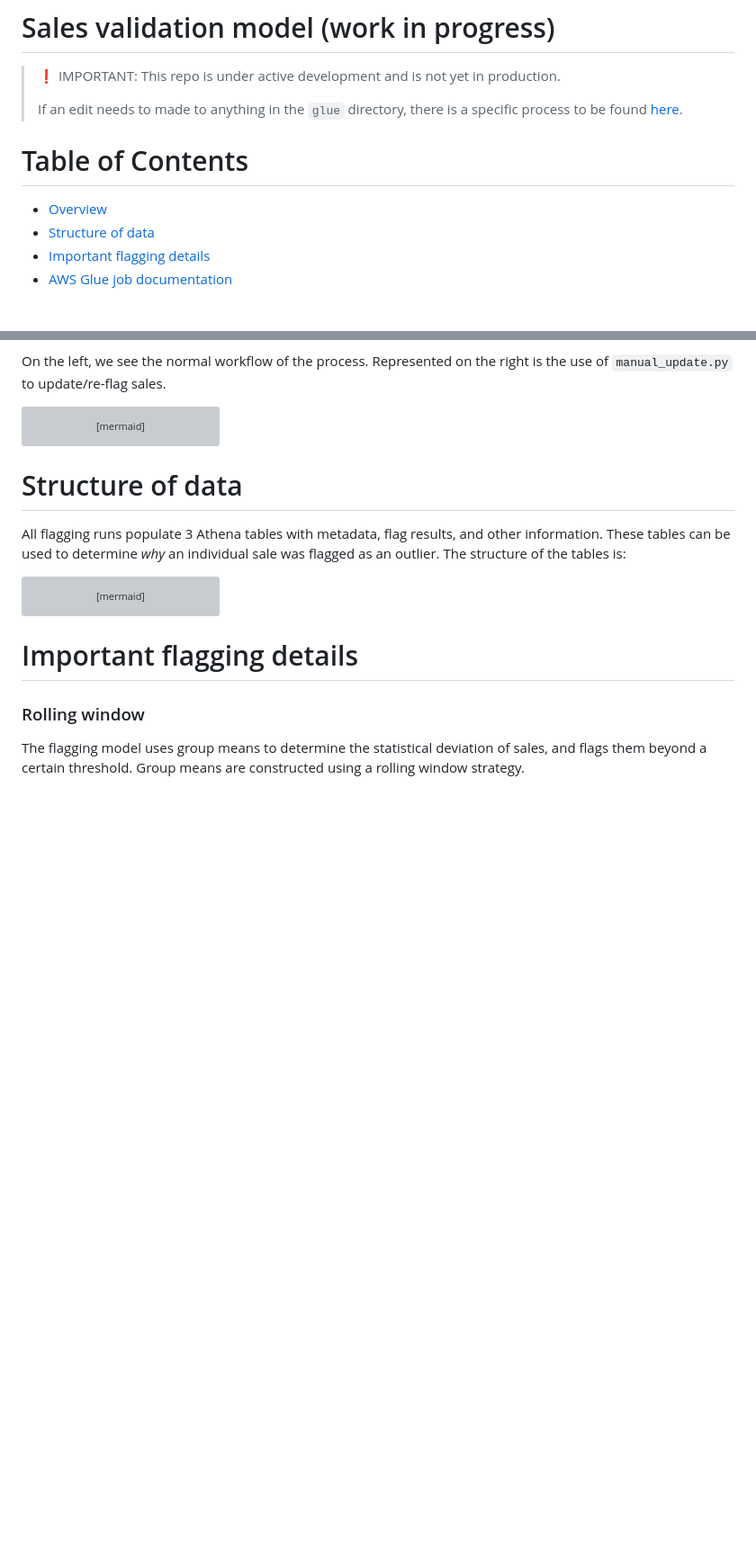
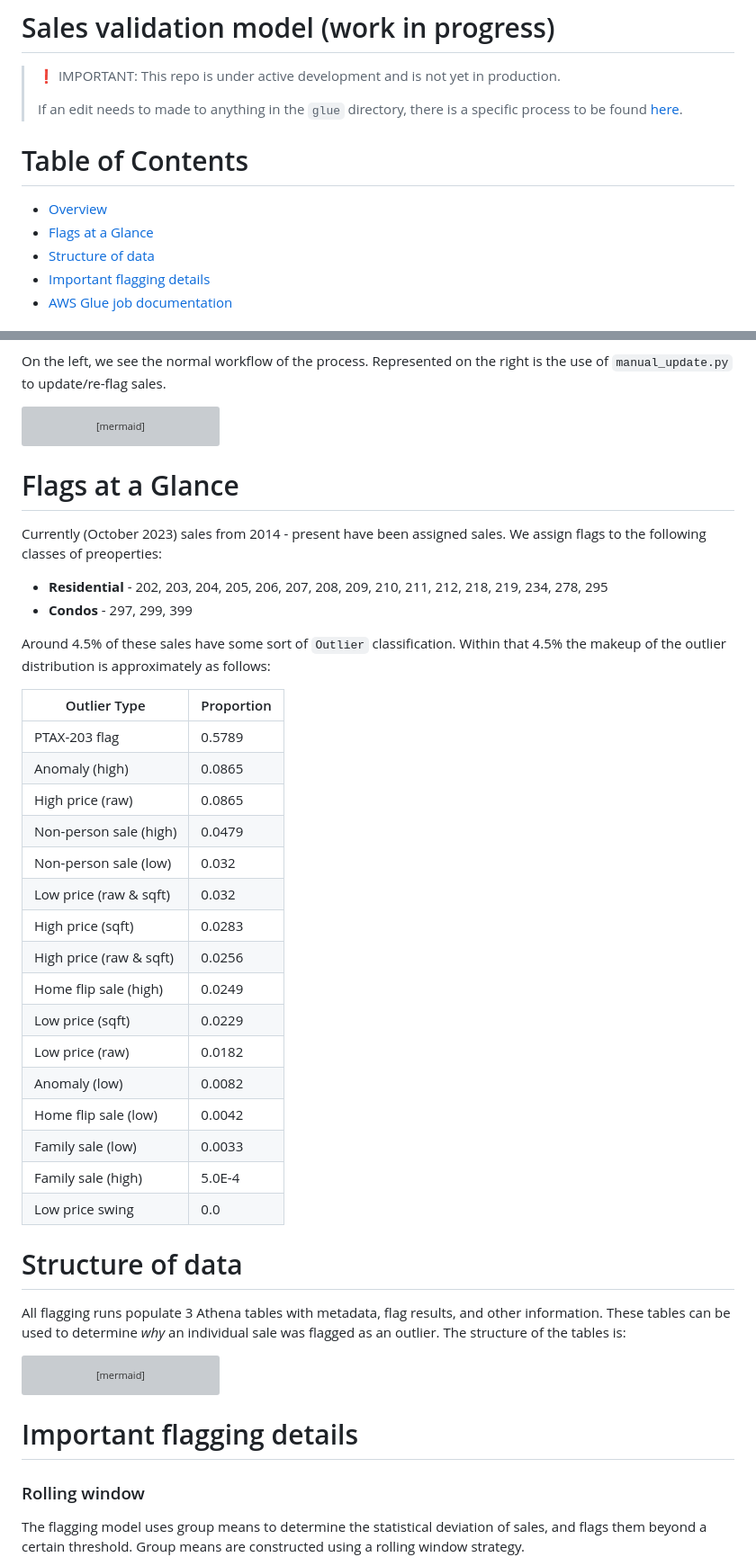
Before and after one commit to ccao-data/model-sales-val, a Markdown page: README.md, 2 parts joined by grey strips. Shown: that part at 90% size. Drawn GitHub-style; blank space fills up the shorter version; grey boxes are pictures that could not be loaded.

Commit message:
Add distribution table

````diff
--- a/README.md
+++ b/README.md
@@ -8,6 +8,7 @@ Table of Contents
 ================
 
 - [Overview](#overview)
+- [Flags at a Glance](#flags-at-a-glance)
 - [Structure of data](#structure-of-data)
 - [Important flagging details](#important-flagging-details)
 - [AWS Glue job documentation](#aws-glue-job-documentation)
@@ -50,6 +51,37 @@ graph TD
     G -- Results saved to S3<br>with new run ID --> I
 
 ```
+
+# Flags at a Glance
+
+Currently (October 2023) sales from 2014 - present have been assigned sales. We assign flags to the following classes of preoperties:
+
+- **Residential** - 202, 203, 204, 205, 206, 207, 208, 209, 210, 211, 212, 218, 219, 234, 278, 295
+- **Condos** - 297, 299, 399
+
+Around 4.5% of these sales have some sort of `Outlier` classification. Within that 4.5% the makeup of the outlier distribution is approximately as follows:
+
+|Outlier Type           |Proportion            |
+|-----------------------|----------------------|
+|PTAX-203 flag          |0.5789                |
+|Anomaly (high)         |0.0865                |
+|High price (raw)       |0.0865                |
+|Non-person sale (high) |0.0479                |
+|Non-person sale (low)  |0.032                 |
+|Low price (raw & sqft) |0.032                 |
+|High price (sqft)      |0.0283                |
+|High price (raw & sqft)|0.0256                |
+|Home flip sale (high)  |0.0249                |
+|Low price (sqft)       |0.0229                |
+|Low price (raw)        |0.0182                |
+|Anomaly (low)          |0.0082                |
+|Home flip sale (low)   |0.0042                |
+|Family sale (low)      |0.0033                |
+|Family sale (high)     |5.0E-4                |
+|Low price swing        |0.0                   |
+
+
+
 
 # Structure of data
 
````
